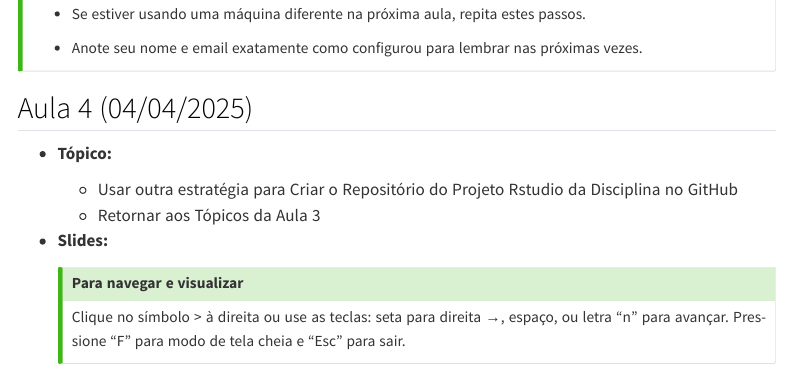
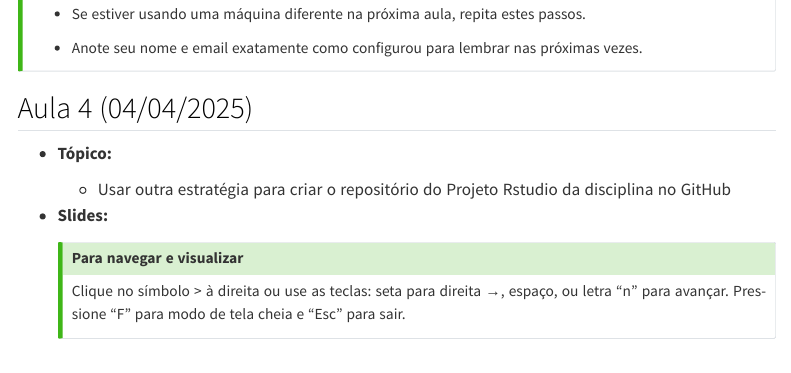
Before and after one commit to washingtonsilva/site_bach_icd2025, a Quarto document (cronograma.qmd): the page in a window 1100 px wide, from 3870 px down. Rendered offline with R 4.5, knitr and Pandoc in place of Quarto, with nearby package versions; menus at the side of the page are left out.

Commit message:
aula 4 finalizada

```diff
--- a/cronograma.qmd
+++ b/cronograma.qmd
@@ -184,9 +184,8 @@
 
 - **Tópico:**
 
-  - Usar outra estratégia para Criar o Repositório do Projeto Rstudio da
-    Disciplina no GitHub
-  - Retornar aos Tópicos da Aula 3
+  - Usar outra estratégia para criar o repositório do Projeto Rstudio da
+    disciplina no GitHub
 
 
 - **Slides:**
```
Also changed, not shown: docs/search.json, cronograma.qmd (11 more changed lines), 5 other files.
